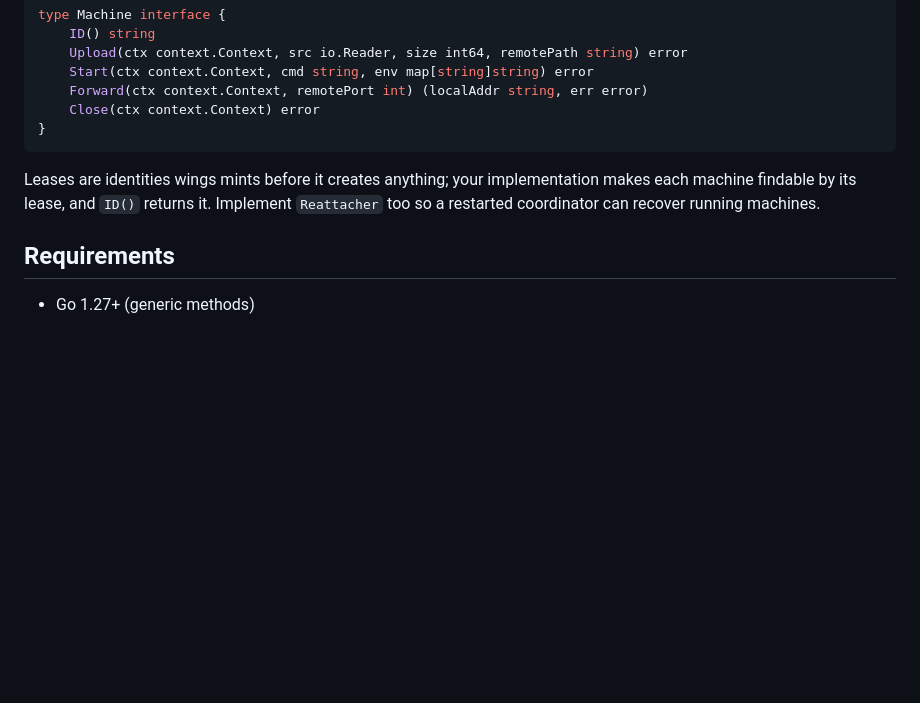
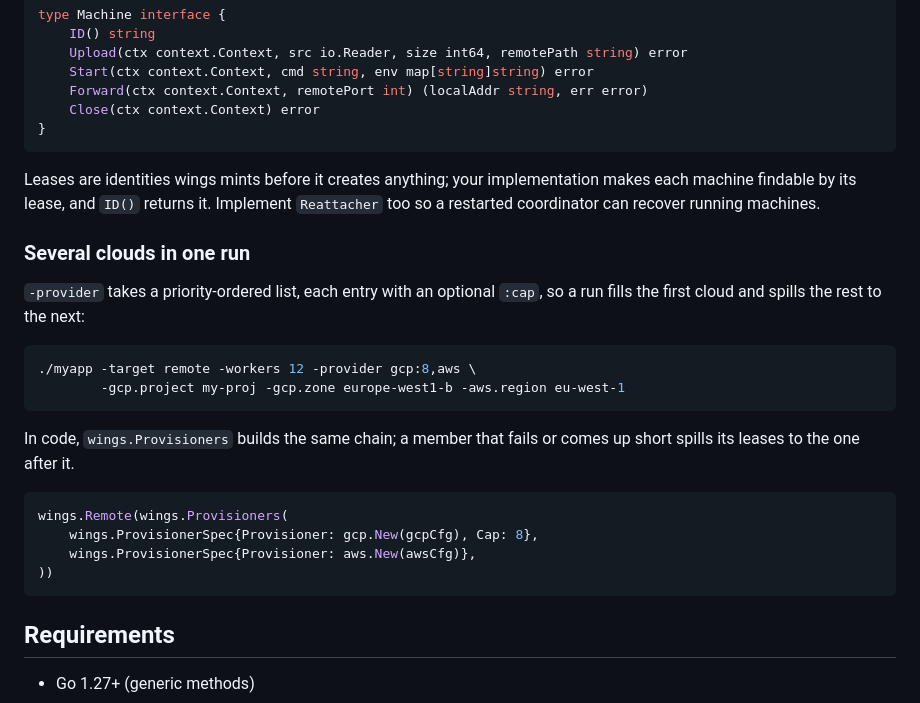
Before and after one commit to ligustah/wings, a Markdown page: README.md, the part around the change. Rendered like a GitHub page; blank space fills up the shorter version.

Commit message:
Document running one job across several clouds
Co-Authored-By: Claude Opus 4.8 <noreply@anthropic.com>
Claude-Session: https://claude.ai/code/session_01N25dYzBBzV86K4ELvWYJWU

````diff
--- a/README.md
+++ b/README.md
@@ -336,6 +336,26 @@ Leases are identities wings mints before it creates anything; your implementatio
 makes each machine findable by its lease, and `ID()` returns it. Implement
 `Reattacher` too so a restarted coordinator can recover running machines.
 
+### Several clouds in one run
+
+`-provider` takes a priority-ordered list, each entry with an optional `:cap`, so a
+run fills the first cloud and spills the rest to the next:
+
+```sh
+./myapp -target remote -workers 12 -provider gcp:8,aws \
+        -gcp.project my-proj -gcp.zone europe-west1-b -aws.region eu-west-1
+```
+
+In code, `wings.Provisioners` builds the same chain; a member that fails or comes up
+short spills its leases to the one after it.
+
+```go
+wings.Remote(wings.Provisioners(
+    wings.ProvisionerSpec{Provisioner: gcp.New(gcpCfg), Cap: 8},
+    wings.ProvisionerSpec{Provisioner: aws.New(awsCfg)},
+))
+```
+
 ## Requirements
 
 - Go 1.27+ (generic methods)
````
